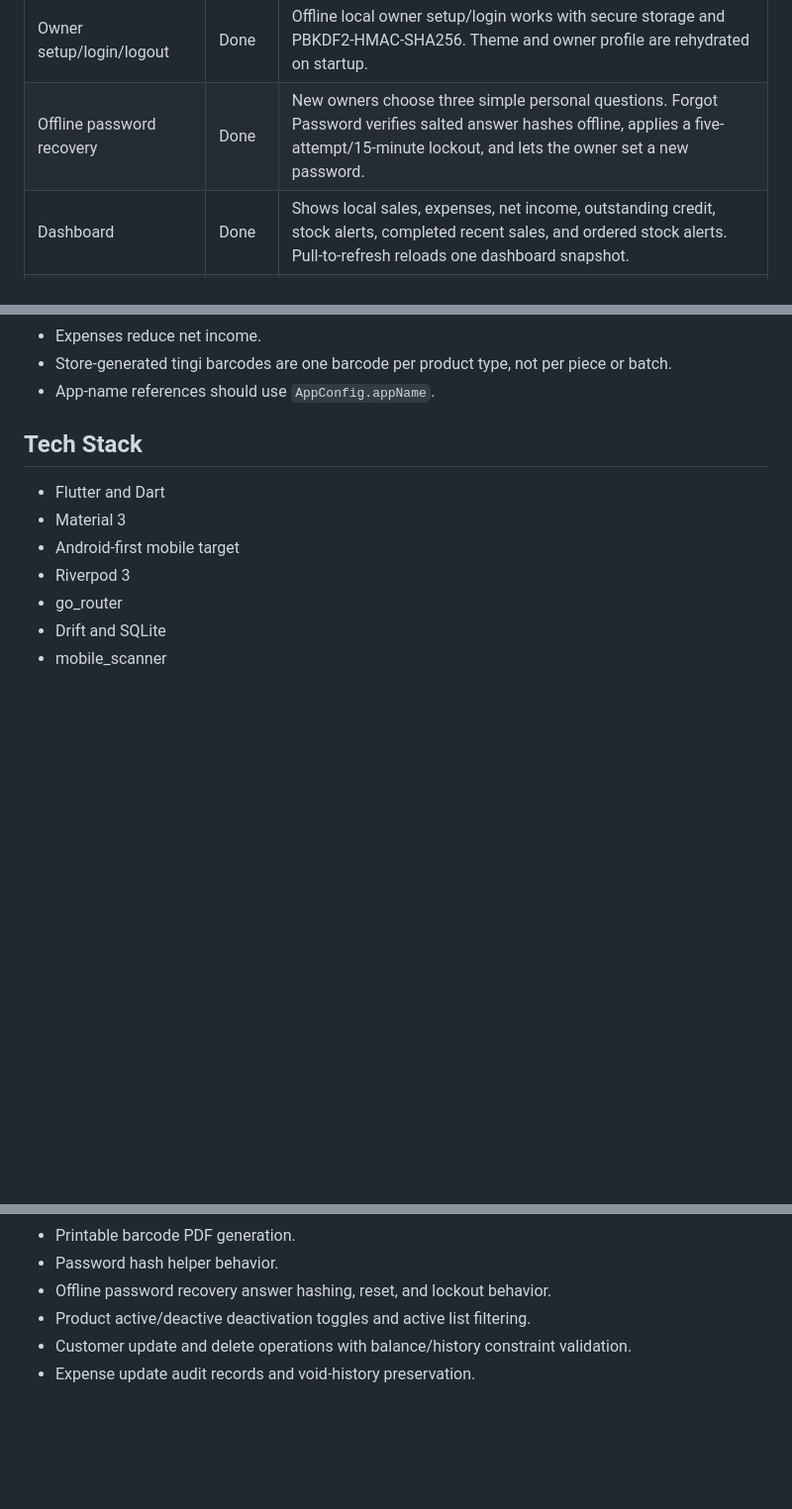
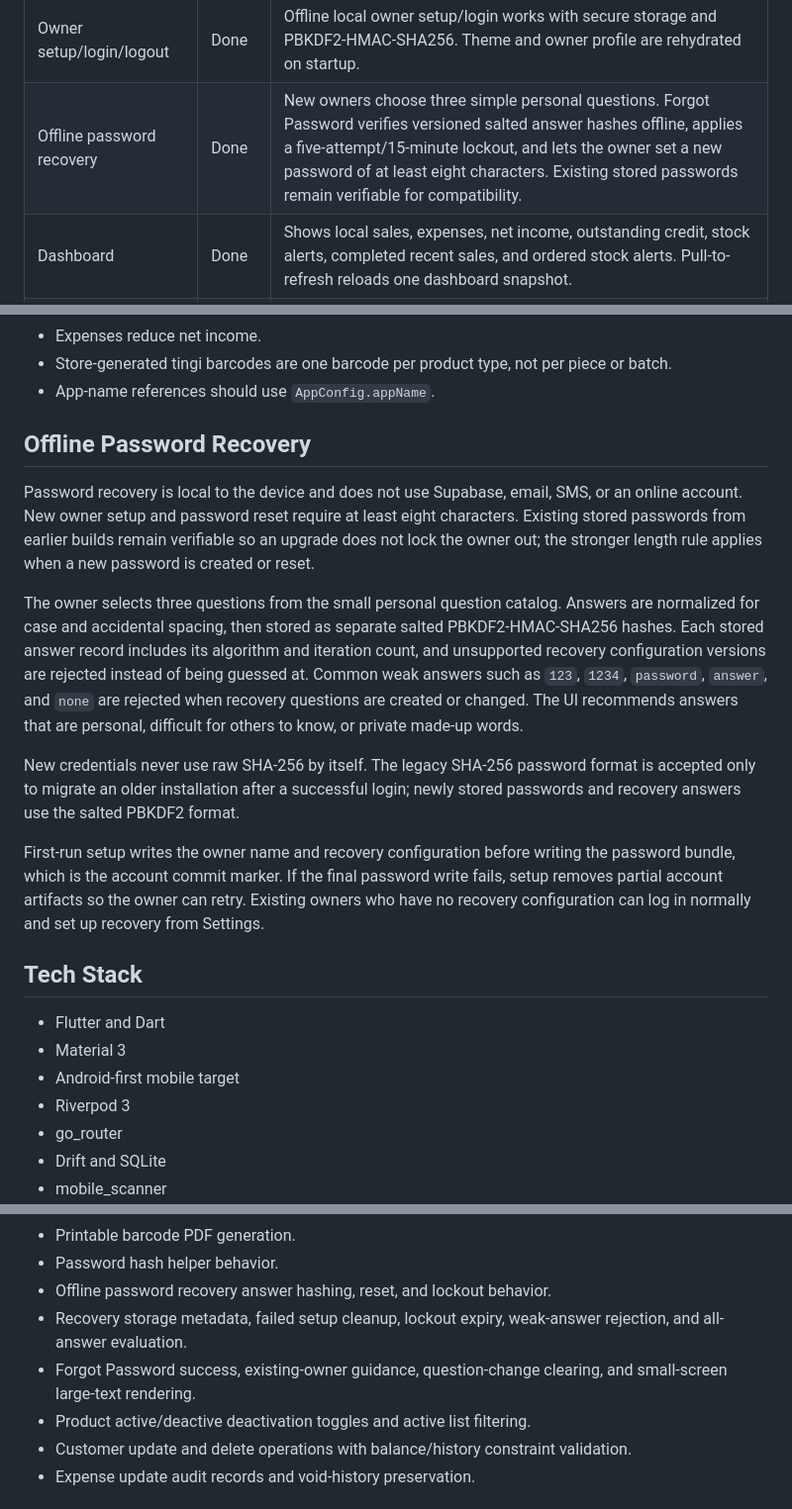
Before and after one commit to lucifron28/FlowTrack, a Markdown page: README.md, 3 parts joined by grey strips. Shown at 99% size. GitHub-like rendering; blank space fills up the shorter version.

Commit message:
Document offline recovery hardening

```diff
--- a/README.md
+++ b/README.md
@@ -23,7 +23,7 @@ Feature status:
 | Feature | Status | Notes |
 | --- | --- | --- |
 | Owner setup/login/logout | Done | Offline local owner setup/login works with secure storage and PBKDF2-HMAC-SHA256. Theme and owner profile are rehydrated on startup. |
-| Offline password recovery | Done | New owners choose three simple personal questions. Forgot Password verifies salted answer hashes offline, applies a five-attempt/15-minute lockout, and lets the owner set a new password. |
+| Offline password recovery | Done | New owners choose three simple personal questions. Forgot Password verifies versioned salted answer hashes offline, applies a five-attempt/15-minute lockout, and lets the owner set a new password of at least eight characters. Existing stored passwords remain verifiable for compatibility. |
 | Dashboard | Done | Shows local sales, expenses, net income, outstanding credit, stock alerts, completed recent sales, and ordered stock alerts. Pull-to-refresh reloads one dashboard snapshot. |
 | Inventory | Done | Add, edit price/cost/low-stock settings, restock, adjust stock, stock history, search, status filter. Product deactivation (archival) is fully implemented. |
 | Manufacturer barcode products | Done | Camera scan and manual barcode entry are implemented. Corrected EAN-13 checksums and barcode formats. |
@@ -128,6 +128,33 @@ Demo barcode files:
 - Expenses reduce net income.
 - Store-generated tingi barcodes are one barcode per product type, not per piece or batch.
 - App-name references should use `AppConfig.appName`.
+
+## Offline Password Recovery
+
+Password recovery is local to the device and does not use Supabase, email, SMS,
+or an online account. New owner setup and password reset require at least eight
+characters. Existing stored passwords from earlier builds remain verifiable so
+an upgrade does not lock the owner out; the stronger length rule applies when a
+new password is created or reset.
+
+The owner selects three questions from the small personal question catalog.
+Answers are normalized for case and accidental spacing, then stored as separate
+salted PBKDF2-HMAC-SHA256 hashes. Each stored answer record includes its
+algorithm and iteration count, and unsupported recovery configuration versions
+are rejected instead of being guessed at. Common weak answers such as `123`,
+`1234`, `password`, `answer`, and `none` are rejected when recovery questions
+are created or changed. The UI recommends answers that are personal, difficult
+for others to know, or private made-up words.
+
+New credentials never use raw SHA-256 by itself. The legacy SHA-256 password
+format is accepted only to migrate an older installation after a successful
+login; newly stored passwords and recovery answers use the salted PBKDF2 format.
+
+First-run setup writes the owner name and recovery configuration before writing
+the password bundle, which is the account commit marker. If the final password
+write fails, setup removes partial account artifacts so the owner can retry.
+Existing owners who have no recovery configuration can log in normally and set
+up recovery from Settings.
 
 ## Tech Stack
 
@@ -263,6 +290,8 @@ Current tests cover:
 - Printable barcode PDF generation.
 - Password hash helper behavior.
 - Offline password recovery answer hashing, reset, and lockout behavior.
+- Recovery storage metadata, failed setup cleanup, lockout expiry, weak-answer rejection, and all-answer evaluation.
+- Forgot Password success, existing-owner guidance, question-change clearing, and small-screen large-text rendering.
 - Product active/deactive deactivation toggles and active list filtering.
 - Customer update and delete operations with balance/history constraint validation.
 - Expense update audit records and void-history preservation.
```
Also changed, not shown: docs/offline-password-recovery.md (+29 -3 lines).
